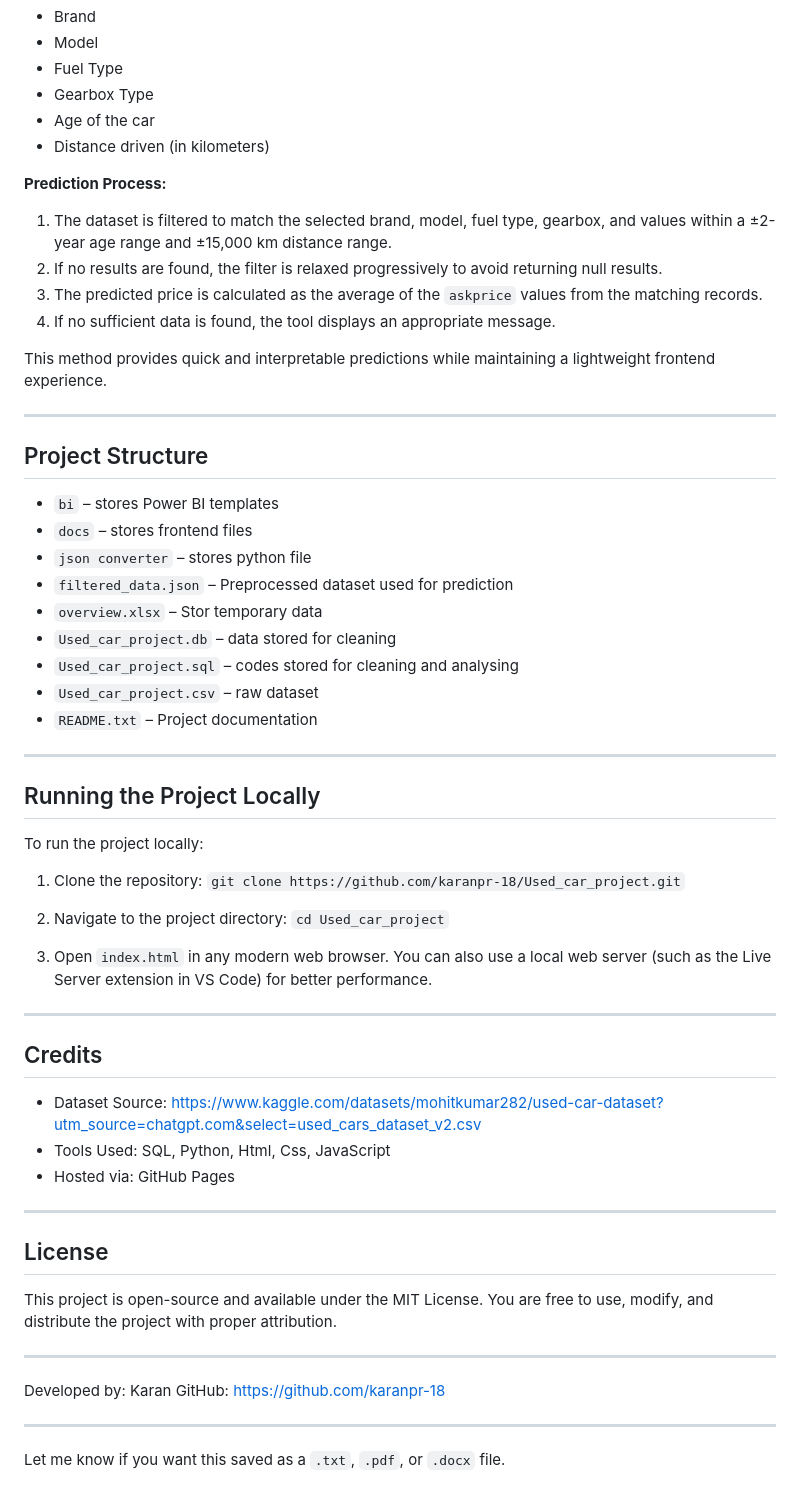
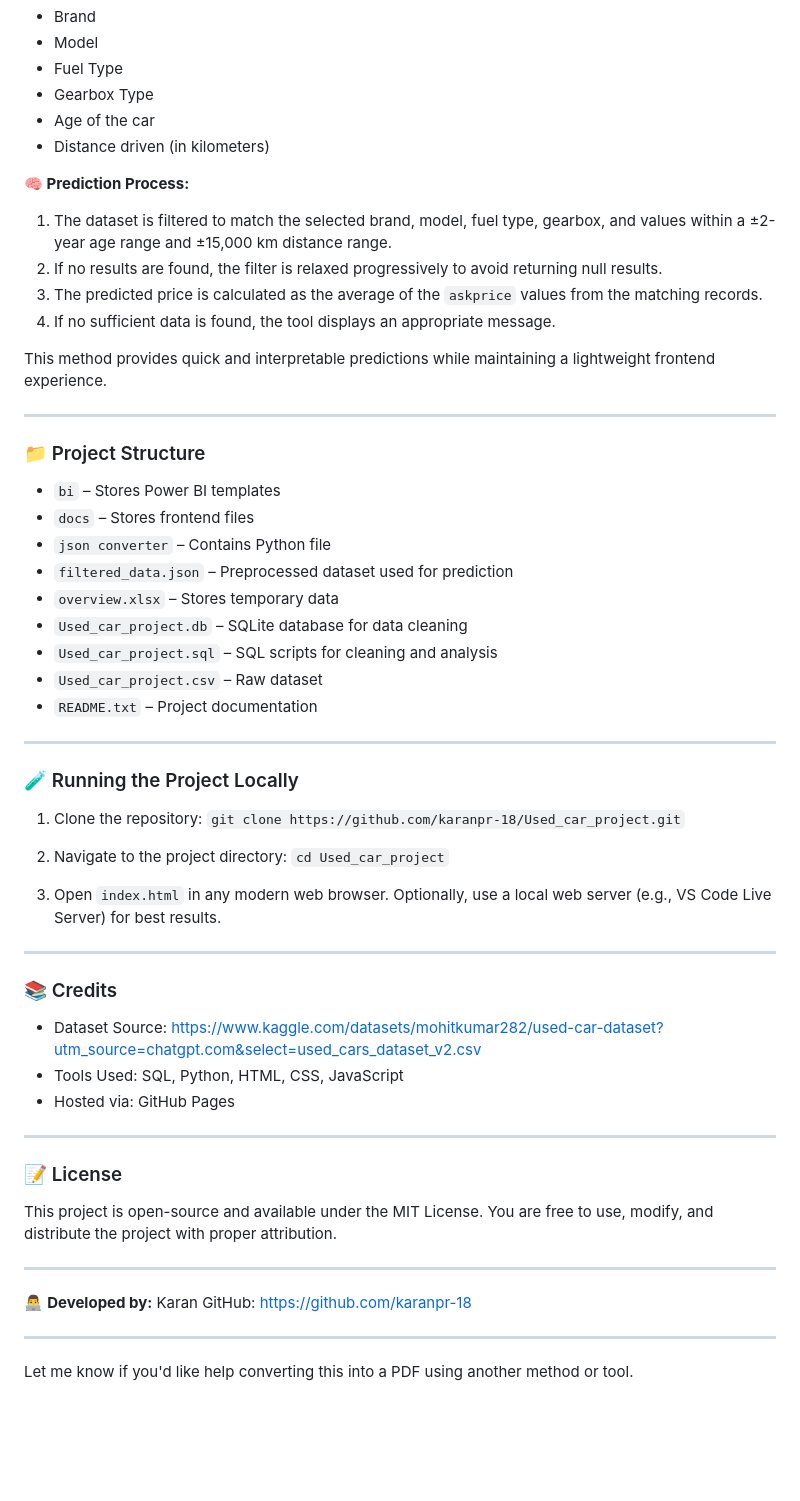
Before and after one commit to Karanpr-18/Used_car_project, a Markdown page: README.md, the part around one of its changes. Drawn GitHub-style; blank space fills up the shorter version.

```diff
--- a/README.md
+++ b/README.md
@@ -77,7 +83,7 @@ The prediction tool on the final page uses a filtered dataset (`filtered_data.js
 * Age of the car
 * Distance driven (in kilometers)
 
-**Prediction Process:**
+**🧠 Prediction Process:**
 
 1. The dataset is filtered to match the selected brand, model, fuel type, gearbox, and values within a ±2-year age range and ±15,000 km distance range.
 2. If no results are found, the filter is relaxed progressively to avoid returning null results.
@@ -88,23 +94,21 @@ This method provides quick and interpretable predictions while maintaining a lig
 
 ---
 
-## Project Structure
+### 📁 Project Structure
 
-* `bi` – stores Power BI templates
-* `docs` – stores frontend files
-* `json converter` – stores python file
+* `bi` – Stores Power BI templates
+* `docs` – Stores frontend files
+* `json converter` – Contains Python file
 * `filtered_data.json` – Preprocessed dataset used for prediction
-* `overview.xlsx` – Stor temporary data
-* `Used_car_project.db` – data stored for cleaning
-* `Used_car_project.sql` – codes stored for cleaning and analysing
-* `Used_car_project.csv` – raw dataset
+* `overview.xlsx` – Stores temporary data
+* `Used_car_project.db` – SQLite database for data cleaning
+* `Used_car_project.sql` – SQL scripts for cleaning and analysis
+* `Used_car_project.csv` – Raw dataset
 * `README.txt` – Project documentation
 
 ---
 
-## Running the Project Locally
-
-To run the project locally:
+### 🧪 Running the Project Locally
 
 1. Clone the repository:
    `git clone https://github.com/karanpr-18/Used_car_project.git`
@@ -112,27 +116,27 @@ To run the project locally:
 2. Navigate to the project directory:
    `cd Used_car_project`
 
-3. Open `index.html` in any modern web browser. You can also use a local web server (such as the Live Server extension in VS Code) for better performance.
+3. Open `index.html` in any modern web browser. Optionally, use a local web server (e.g., VS Code Live Server) for best results.
 
 ---
 
-## Credits
+### 📚 Credits
 
-* Dataset Source: https://www.kaggle.com/datasets/mohitkumar282/used-car-dataset?utm_source=chatgpt.com&select=used_cars_dataset_v2.csv
-* Tools Used: SQL, Python, Html, Css, JavaScript
+* Dataset Source: [https://www.kaggle.com/datasets/mohitkumar282/used-car-dataset?utm\_source=chatgpt.com\&select=used\_cars\_dataset\_v2.csv](https://www.kaggle.com/datasets/mohitkumar282/used-car-dataset?utm_source=chatgpt.com&select=used_cars_dataset_v2.csv)
+* Tools Used: SQL, Python, HTML, CSS, JavaScript
 * Hosted via: GitHub Pages
 
 ---
 
-## License
+### 📝 License
 
 This project is open-source and available under the MIT License. You are free to use, modify, and distribute the project with proper attribution.
 
 ---
 
-Developed by: Karan
+👨‍💻 **Developed by:** Karan
 GitHub: [https://github.com/karanpr-18](https://github.com/karanpr-18)
 
 ---
 
-Let me know if you want this saved as a `.txt`, `.pdf`, or `.docx` file.
+Let me know if you'd like help converting this into a PDF using another method or tool.
```
Also changed, not shown: other parts of README.md (+24 -18 lines).
